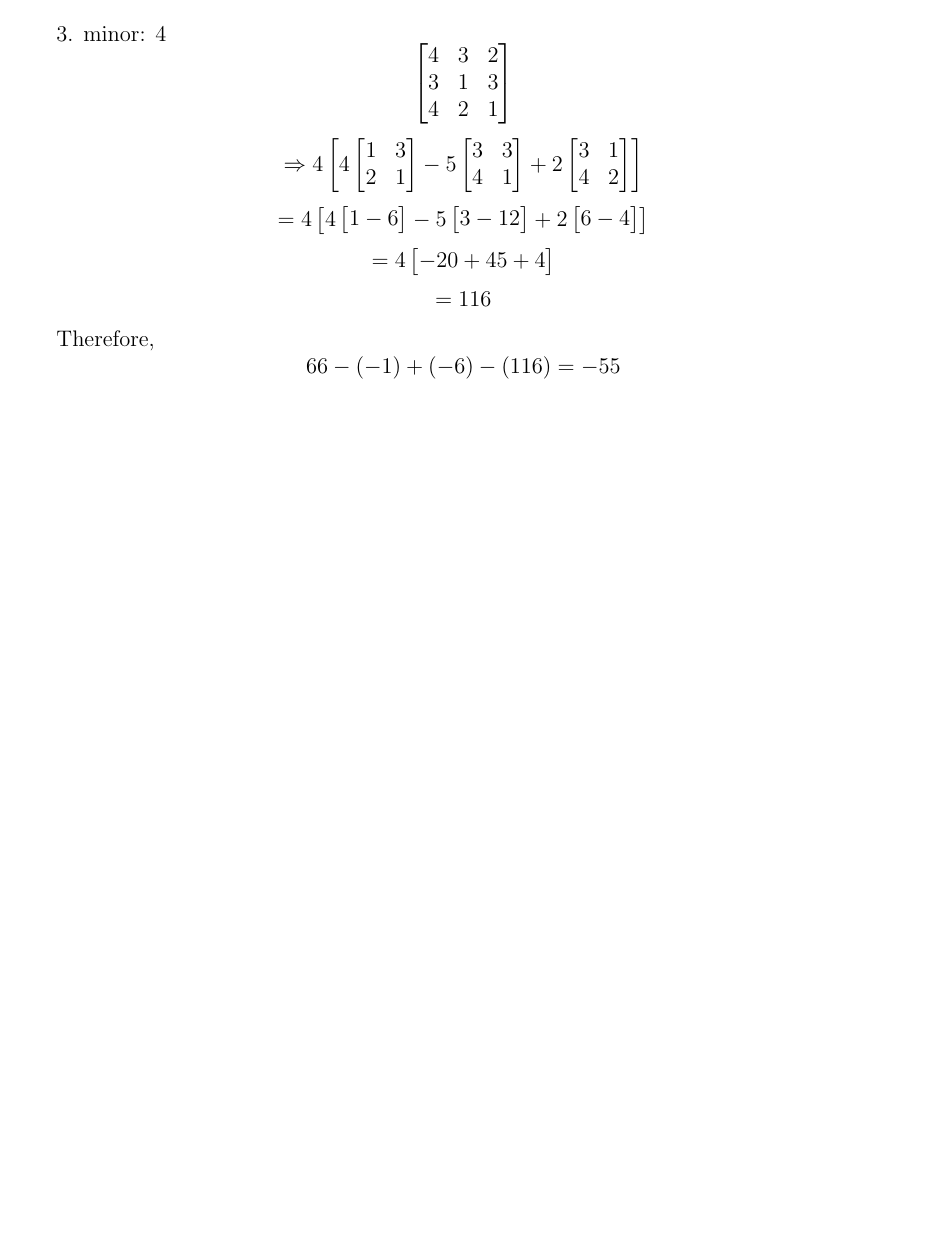
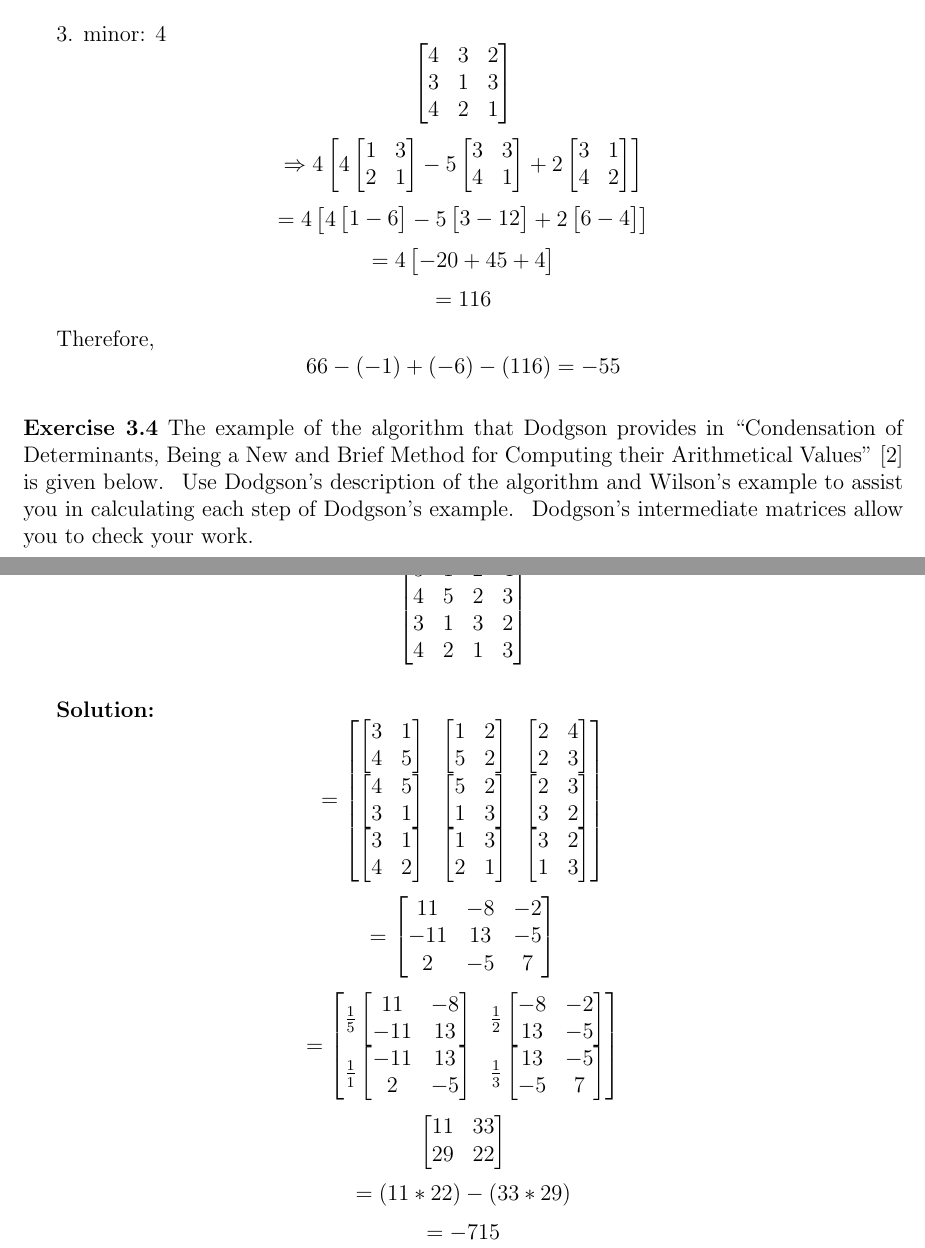
Before and after one commit to math2b/Project1, a LaTeX document (solutions.tex): part of page 8 of 8 before the commit and two parts of pages 8 and 9 of 9 after it, the two joined at a grey line, cut so that both start at the same text, the shorter picture padded with empty space. Compiled offline with pdfLaTeX.

Commit message:
Update solutions.tex

```diff
--- a/solutions.tex
+++ b/solutions.tex
@@ -998,4 +1000,49 @@ that determinant.
 Therefore,
 \[66 - (-1) + (-6) - (116) = -55\]
 
+\bigskip
+\noindent\textbf{Exercise 3.4} The example of the algorithm that Dodgson
+provides in \textquotedblleft Condensation of Determinants, Being a New and
+Brief Method for Computing their Arithmetical Values\textquotedblright\ [2] is
+given below. \ Use Dodgson's description of the algorithm and Wilson's example
+to assist you in calculating each step of Dodgson's example. \ Dodgson's
+intermediate matrices allow you to check your work.%
+
+\[
+\matxxxx{3&1&2&4}
+		{4&5&2&3}
+        {3&1&3&2}
+        {4&2&1&3}
+\]
+
+\bigskip
+\sol
+\[
+=
+\matxxx
+	{\matxx{3&1}{4&5} & \matxx{1&2}{5&2} & \matxx{2&4}{2&3}}
+    {\matxx{4&5}{3&1} & \matxx{5&2}{1&3} & \matxx{2&3}{3&2}}
+    {\matxx{3&1}{4&2} & \matxx{1&3}{2&1} & \matxx{3&2}{1&3}}
+\]
+\[
+=
+\matxxx
+	{11 & -8 & -2}
+    {-11 & 13 & -5}
+    {2 & -5 & 7}
+\]
+\[
+=
+\matxx
+	{\frac{1}{5}\matxx{11&-8}{-11&13} & \frac{1}{2}\matxx{-8&-2}{13&-5}}
+    {\frac{1}{1}\matxx{-11&13}{2&-5} & \frac{1}{3}\matxx{13&-5}{-5&7}} \]
+\[
+\matxx{11 & 33}{29 & 22}
+\]
+\[
+=(11*22) - (33 * 29)
+\]
+\[
+= - 715
+\]
 \end{document}
```
Also changed, not shown: solutions.tex (2 more changed lines).
